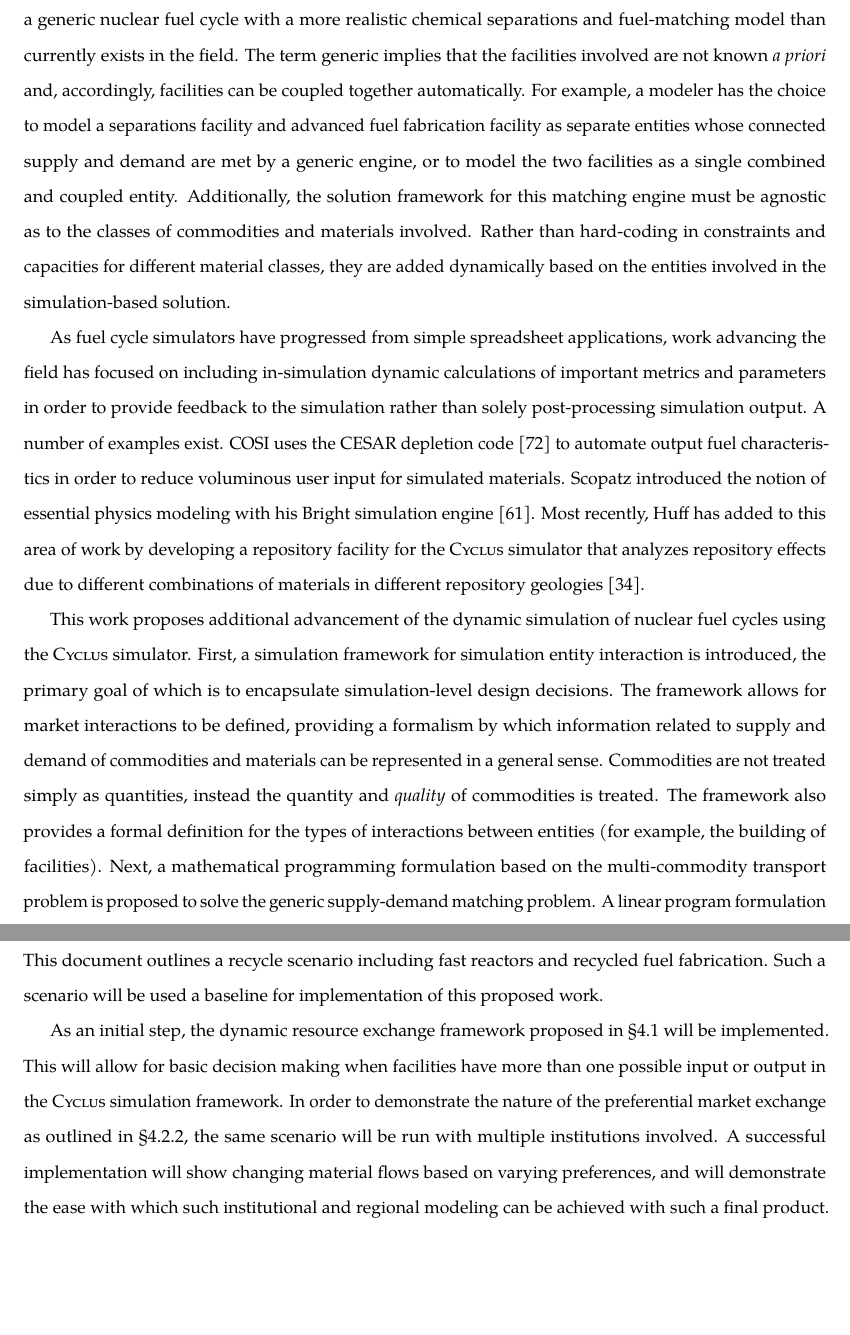
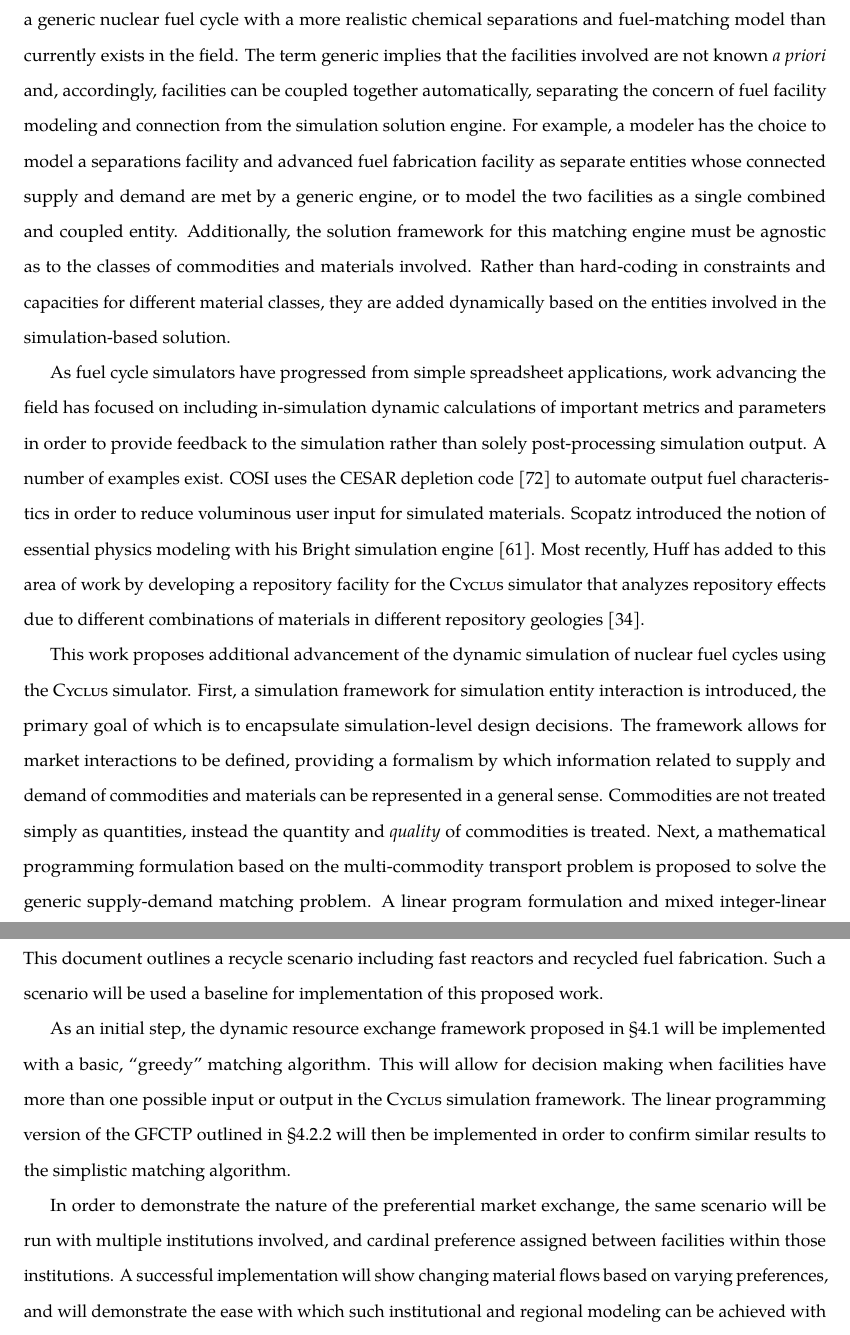
Before and after one commit to gidden/thesis, a LaTeX thesis (prelim/paper/prelim.tex, which reads prelim/paper/chapters/research/intro.tex, prelim/paper/chapters/research/plan.tex): two parts of pages 87 and 108 of 115 before the commit and two parts of pages 87 and 108 of 116 after it, joined at a grey line, cut so that both start at the same text, the shorter picture padded with empty space. Compiled offline with pdfLaTeX.

Commit message:
final changes to research proposal... here we go

```diff
--- a/prelim/paper/chapters/research/intro.tex
+++ b/prelim/paper/chapters/research/intro.tex
@@ -2,15 +2,16 @@ This chapter seeks to lay out a plan by which a fully agent-based simulation can
 be implemented for a generic nuclear fuel cycle with a more realistic chemical
 separations and fuel-matching model than currently exists in the field. The term
 generic implies that the facilities involved are not known \textit{a priori}
-and, accordingly, facilities can be coupled together automatically. For example,
-a modeler has the choice to model a separations facility and advanced fuel
-fabrication facility as separate entities whose connected supply and demand are
-met by a generic engine, or to model the two facilities as a single combined and
-coupled entity. Additionally, the solution framework for this matching engine
-must be agnostic as to the classes of commodities and materials involved. Rather
-than hard-coding in constraints and capacities for different material classes,
-they are added dynamically based on the entities involved in the
-simulation-based solution.
+and, accordingly, facilities can be coupled together automatically, separating
+the concern of fuel facility modeling and connection from the simulation
+solution engine. For example, a modeler has the choice to model a separations
+facility and advanced fuel fabrication facility as separate entities whose
+connected supply and demand are met by a generic engine, or to model the two
+facilities as a single combined and coupled entity. Additionally, the solution
+framework for this matching engine must be agnostic as to the classes of
+commodities and materials involved. Rather than hard-coding in constraints and
+capacities for different material classes, they are added dynamically based on
+the entities involved in the simulation-based solution.
 
 As fuel cycle simulators have progressed from simple spreadsheet applications,
 work advancing the field has focused on including in-simulation dynamic
@@ -32,8 +33,7 @@ encapsulate simulation-level design decisions. The framework allows for market
 interactions to be defined, providing a formalism by which information related
 to supply and demand of commodities and materials can be represented in a
 general sense. Commodities are not treated simply as quantities, instead the
-quantity and \textit{quality} of commodities is treated. The framework also
-provides a formal definition for the types of interactions between entities (for
-example, the building of facilities). Next, a mathematical programming
-formulation based on the multi-commodity transport problem is proposed to solve
-the generic supply-demand matching problem. A linear program formulation and
+quantity and \textit{quality} of commodities is treated.  Next, a mathematical
+programming formulation based on the multi-commodity transport problem is
+proposed to solve the generic supply-demand matching problem. A linear program
+formulation and mixed integer-linear program formulation is proposed, the latter
--- a/prelim/paper/chapters/research/plan.tex
+++ b/prelim/paper/chapters/research/plan.tex
@@ -6,11 +6,16 @@ fabrication. Such a scenario will be used a baseline for implementation of this
 proposed work.
 
 As an initial step, the dynamic resource exchange framework proposed in
-\S\ref{sec:agent-interaction} will be implemented. This will allow for basic
-decision making when facilities have more than one possible input or output in
-the \Cyclus simulation framework. In order to demonstrate the nature of the
-preferential market exchange as outlined in \S\ref{sec:gfctp-lp}, the same
-scenario will be run with multiple institutions involved. A successful
+\S\ref{sec:agent-interaction} will be implemented with a basic, ``greedy''
+matching algorithm. This will allow for decision making when facilities have
+more than one possible input or output in the \Cyclus simulation framework. The
+linear programming version of the GFCTP outlined in \S\ref{sec:gfctp-lp} will
+then be implemented in order to confirm similar results to the simplistic
+matching algorithm.
+
+In order to demonstrate the nature of the preferential market exchange, the same
+scenario will be run with multiple institutions involved, and cardinal
+preference assigned between facilities within those institutions. A successful
 implementation will show changing material flows based on varying preferences,
 and will demonstrate the ease with which such institutional and regional
 modeling can be achieved with such a final product. With the linear programming
```
Also changed, not shown: prelim/paper/chapters/research/agents.tex (+1 -1 lines), prelim/paper/chapters/research/rap.png, prelim/paper/chapters/research/intro.tex (7 more changed lines), prelim/paper/chapters/research/plan.tex (12 more changed lines).
